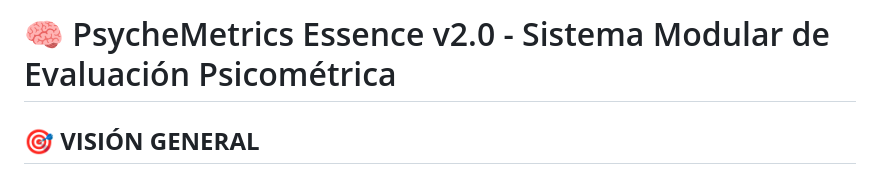
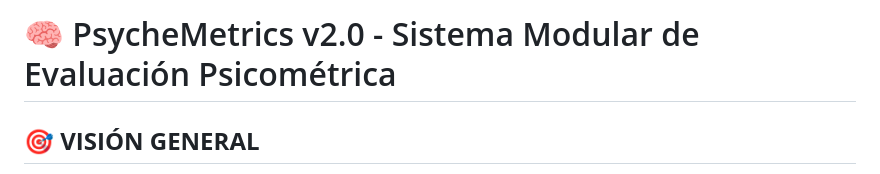
Before and after one commit to emorito/Psychometrics, a Markdown page: README.md, the part around the change. Drawn GitHub-style.

Commit message:
Actualizar README.md

```diff
--- a/README.md
+++ b/README.md
@@ -1,4 +1,4 @@
-# 🧠 PsycheMetrics Essence v2.0 - Sistema Modular de Evaluación Psicométrica
+# 🧠 PsycheMetrics v2.0 - Sistema Modular de Evaluación Psicométrica
 
 ## 🎯 **VISIÓN GENERAL**
 
```
